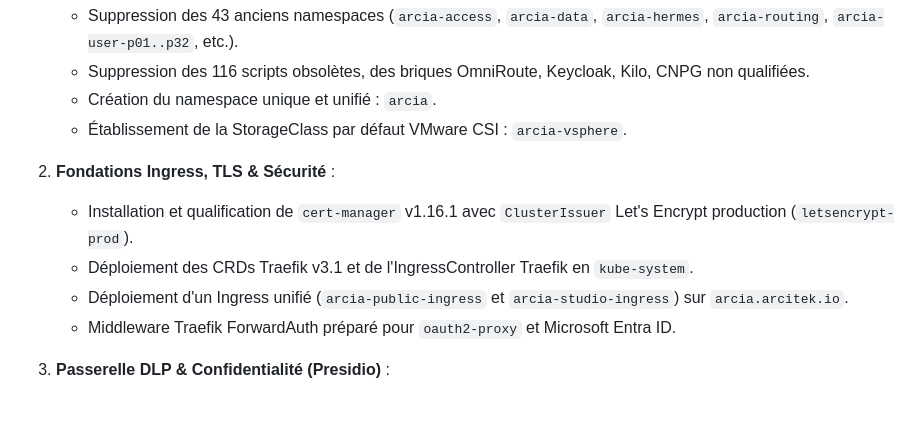
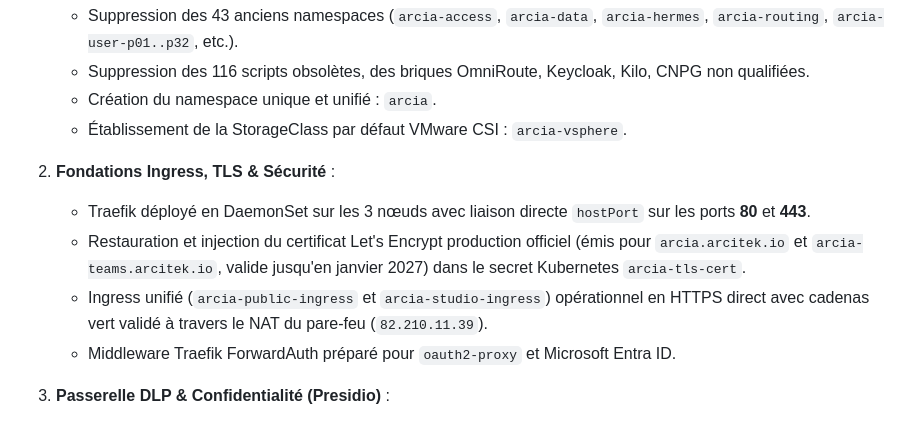
Before and after one commit to nicolastheuil/ArcIA, a Markdown page: docs/etat-reprise.md, the part around the change. Drawn GitHub-style.

Commit message:
docs: document restored Let's Encrypt certificate and NAT ingress operation

```diff
--- a/docs/etat-reprise.md
+++ b/docs/etat-reprise.md
@@ -15,9 +15,9 @@ Conformément à `PLAN_DE_MISE_EN_OEUVRE_ARCIA_v0.2.md` :
    - Établissement de la StorageClass par défaut VMware CSI : `arcia-vsphere`.
 
 2. **Fondations Ingress, TLS & Sécurité** :
-   - Installation et qualification de `cert-manager` v1.16.1 avec `ClusterIssuer` Let's Encrypt production (`letsencrypt-prod`).
-   - Déploiement des CRDs Traefik v3.1 et de l'IngressController Traefik en `kube-system`.
-   - Déploiement d'un Ingress unifié (`arcia-public-ingress` et `arcia-studio-ingress`) sur `arcia.arcitek.io`.
+   - Traefik déployé en DaemonSet sur les 3 nœuds avec liaison directe `hostPort` sur les ports **80** et **443**.
+   - Restauration et injection du certificat Let's Encrypt production officiel (émis pour `arcia.arcitek.io` et `arcia-teams.arcitek.io`, valide jusqu'en janvier 2027) dans le secret Kubernetes `arcia-tls-cert`.
+   - Ingress unifié (`arcia-public-ingress` et `arcia-studio-ingress`) opérationnel en HTTPS direct avec cadenas vert validé à travers le NAT du pare-feu (`82.210.11.39`).
    - Middleware Traefik ForwardAuth préparé pour `oauth2-proxy` et Microsoft Entra ID.
 
 3. **Passerelle DLP & Confidentialité (Presidio)** :
```
